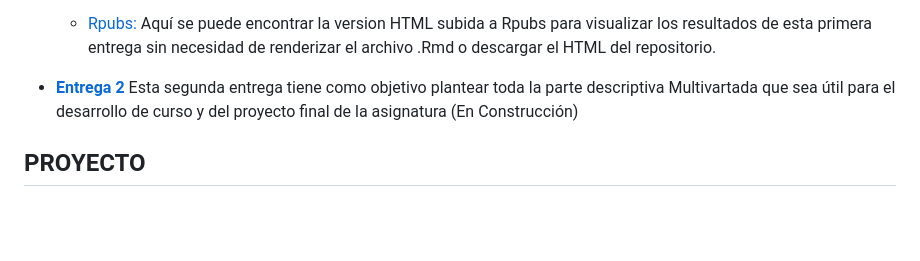
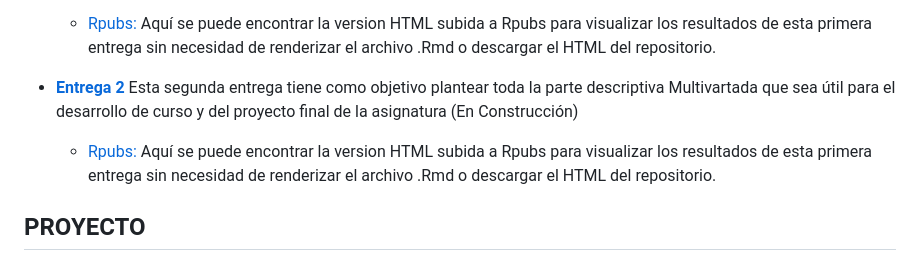
Before and after one commit to CapStats-ML/Ciencia_de_Datos, a Markdown page: README.md, the part around the change. GitHub-like rendering; blank space fills up the shorter version.

```diff
--- a/README.md
+++ b/README.md
@@ -36,6 +36,8 @@ Este espacio esta dedicado al desarrollo de la tematica de la asignatura de Topi
 
 - [**Entrega 2**](https://github.com/CapStats-ML/Ciencia_de_Datos/tree/main/Entregas/Entrega2) Esta segunda entrega tiene como objetivo plantear toda la parte descriptiva Multivartada que sea útil para el desarrollo de curso y del proyecto final de la asignatura (En Construcción)
 
+  -  [Rpubs:](https://rpubs.com/CapStats/1266512) Aquí se puede encontrar la version HTML subida a Rpubs para visualizar los resultados de esta primera entrega sin necesidad de renderizar el archivo .Rmd o descargar el HTML del repositorio.
+
 ## PROYECTO
 
 **POR DEFINIR** Como este perfil de Git esta dedicado a la exploracion del Machine Learning esperamos que sea algo por ese camino
```
